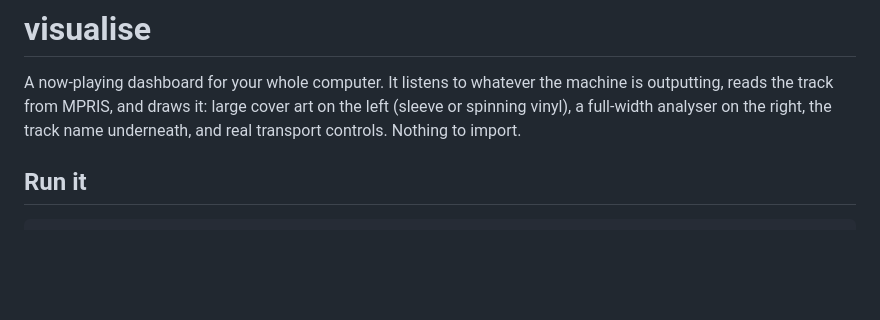
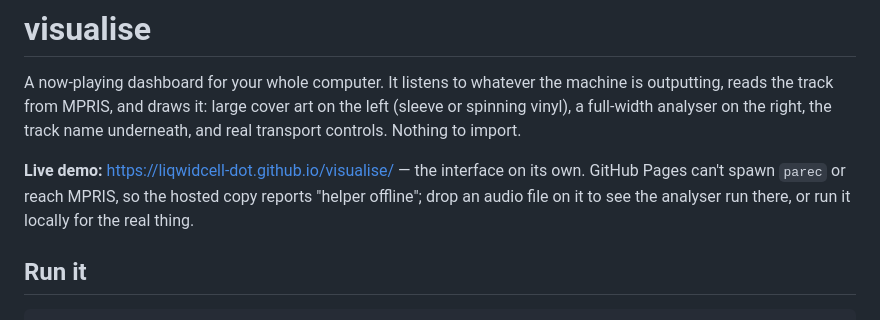
Before and after one commit to liqwidcell-dot/visualise, a Markdown page: README.md, the part around the change. Rendered like a GitHub page; blank space fills up the shorter version.

Commit message:
README: point at the hosted demo and what it can't do

```diff
--- a/README.md
+++ b/README.md
@@ -4,6 +4,11 @@ A now-playing dashboard for your whole computer. It listens to whatever the
 machine is outputting, reads the track from MPRIS, and draws it: large cover
 art on the left (sleeve or spinning vinyl), a full-width analyser on the right,
 the track name underneath, and real transport controls. Nothing to import.
+
+**Live demo:** <https://liqwidcell-dot.github.io/visualise/> — the interface on
+its own. GitHub Pages can't spawn `parec` or reach MPRIS, so the hosted copy
+reports "helper offline"; drop an audio file on it to see the analyser run
+there, or run it locally for the real thing.
 
 ## Run it
 
```
